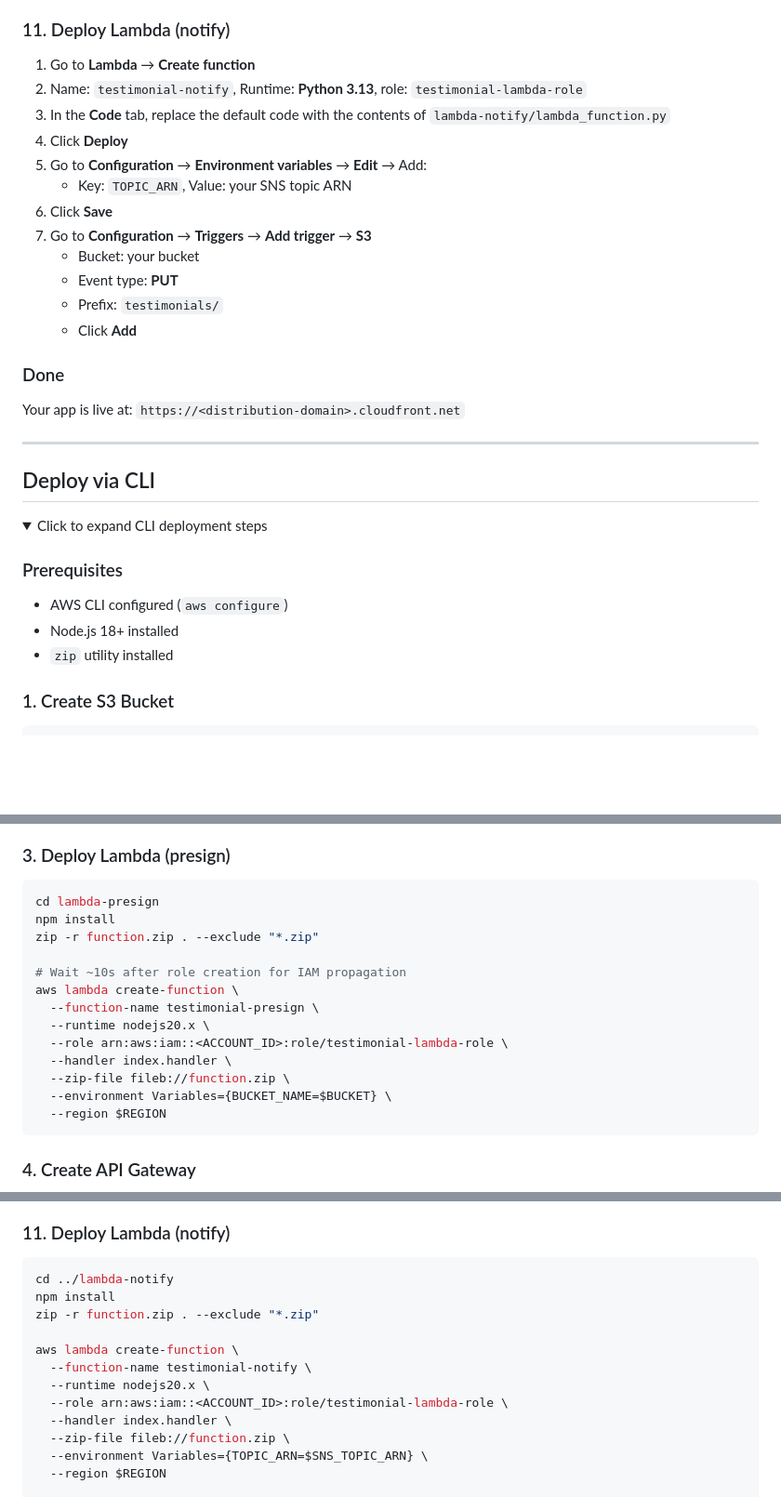
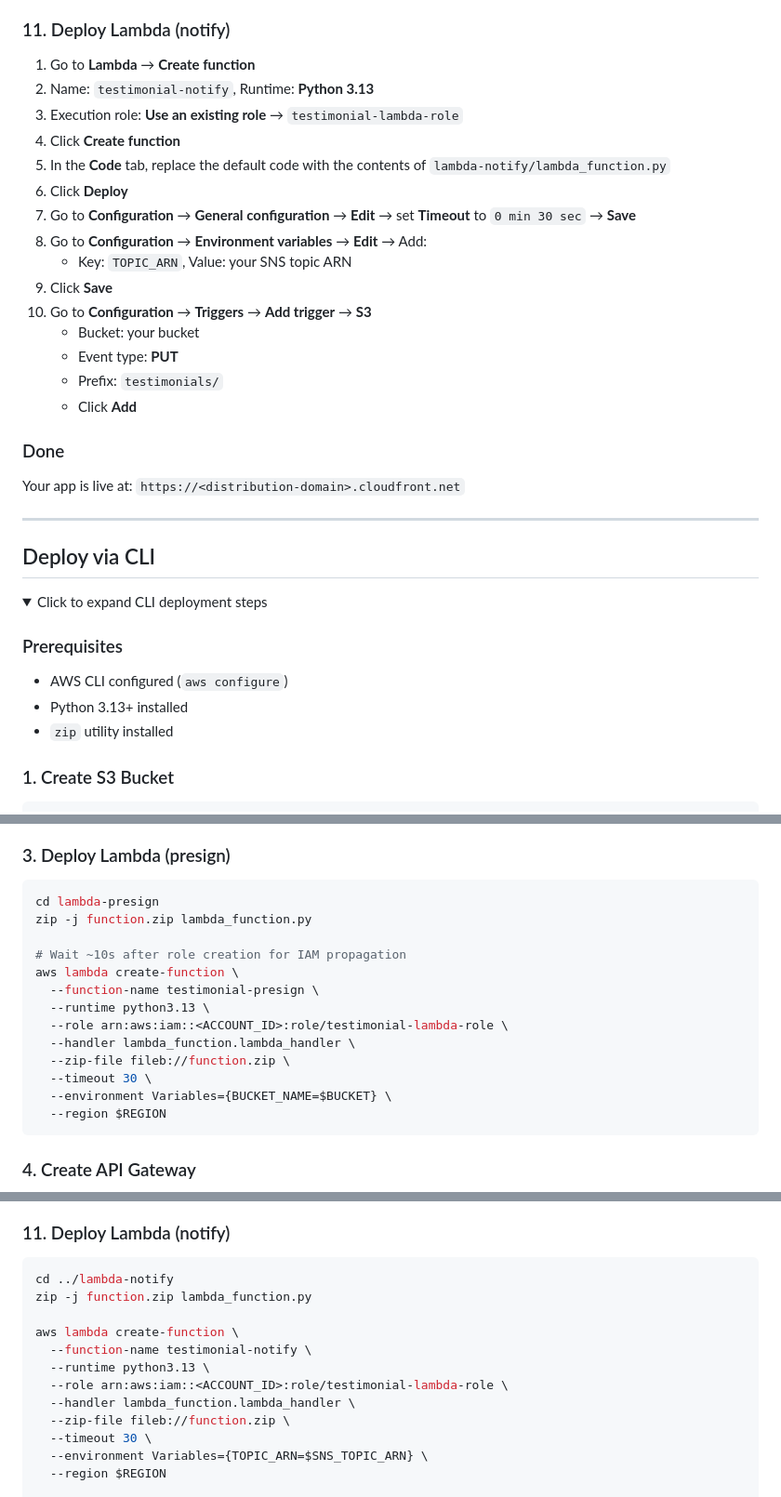
Before and after one commit to awswithchetan/aws-solution-video-testimonial, a Markdown page: README.md, 3 parts joined by grey strips. Shown at 93% size. GitHub-like rendering; folded sections open; blank space fills up the shorter version.

Commit message:
Sync README with all changes: Python 3.13, correct handlers, CORS fix, companion JSON, duplicate step fix

````diff
--- a/README.md
+++ b/README.md
@@ -179,17 +179,20 @@ If the policy is missing, paste the above (with your values filled in) and click
 ### 11. Deploy Lambda (notify)
 
 1. Go to **Lambda** → **Create function**
-2. Name: `testimonial-notify`, Runtime: **Python 3.13**, role: `testimonial-lambda-role`
-3. In the **Code** tab, replace the default code with the contents of `lambda-notify/lambda_function.py`
-4. Click **Deploy**
-5. Go to **Configuration** → **Environment variables** → **Edit** → Add:
+2. Name: `testimonial-notify`, Runtime: **Python 3.13**
+3. Execution role: **Use an existing role** → `testimonial-lambda-role`
+4. Click **Create function**
+5. In the **Code** tab, replace the default code with the contents of `lambda-notify/lambda_function.py`
+6. Click **Deploy**
+7. Go to **Configuration** → **General configuration** → **Edit** → set **Timeout** to `0 min 30 sec` → **Save**
+8. Go to **Configuration** → **Environment variables** → **Edit** → Add:
    - Key: `TOPIC_ARN`, Value: your SNS topic ARN
-6. Click **Save**
-7. Go to **Configuration** → **Triggers** → **Add trigger** → **S3**
-   - Bucket: your bucket
-   - Event type: **PUT**
-   - Prefix: `testimonials/`
-   - Click **Add**
+9. Click **Save**
+10. Go to **Configuration** → **Triggers** → **Add trigger** → **S3**
+    - Bucket: your bucket
+    - Event type: **PUT**
+    - Prefix: `testimonials/`
+    - Click **Add**
 
 ### Done
 
@@ -205,7 +208,7 @@ Your app is live at: `https://<distribution-domain>.cloudfront.net`
 ### Prerequisites
 
 - AWS CLI configured (`aws configure`)
-- Node.js 18+ installed
+- Python 3.13+ installed
 - `zip` utility installed
 
 ### 1. Create S3 Bucket
@@ -250,16 +253,16 @@ aws iam put-role-policy \
 
 ```bash
 cd lambda-presign
-npm install
-zip -r function.zip . --exclude "*.zip"
+zip -j function.zip lambda_function.py
 
 # Wait ~10s after role creation for IAM propagation
 aws lambda create-function \
   --function-name testimonial-presign \
-  --runtime nodejs20.x \
+  --runtime python3.13 \
   --role arn:aws:iam::<ACCOUNT_ID>:role/testimonial-lambda-role \
-  --handler index.handler \
+  --handler lambda_function.lambda_handler \
   --zip-file fileb://function.zip \
+  --timeout 30 \
   --environment Variables={BUCKET_NAME=$BUCKET} \
   --region $REGION
 ```
@@ -415,15 +414,15 @@ Confirm the subscription from your inbox before proceeding.
 
 ```bash
 cd ../lambda-notify
-npm install
-zip -r function.zip . --exclude "*.zip"
+zip -j function.zip lambda_function.py
 
 aws lambda create-function \
   --function-name testimonial-notify \
-  --runtime nodejs20.x \
+  --runtime python3.13 \
   --role arn:aws:iam::<ACCOUNT_ID>:role/testimonial-lambda-role \
-  --handler index.handler \
+  --handler lambda_function.lambda_handler \
   --zip-file fileb://function.zip \
+  --timeout 30 \
   --environment Variables={TOPIC_ARN=$SNS_TOPIC_ARN} \
   --region $REGION
 
````
Also changed, not shown: other parts of README.md (+2 -6 lines).
